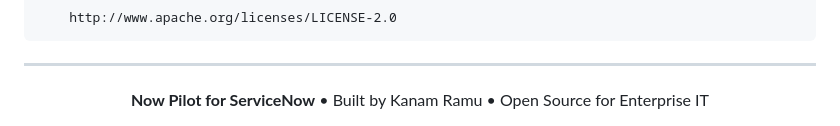
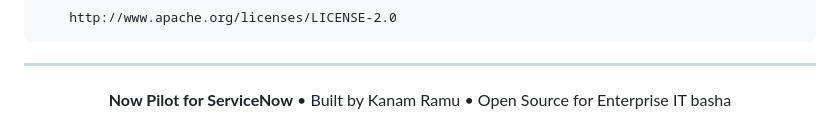
Before and after one commit to VMahamadhBasha/NowPilot, a Markdown page: README.md, the part around the change. Rendered like a GitHub page.

Commit message:
contribute
Added a new line with the text 'basha' to the README.

```diff
--- a/README.md
+++ b/README.md
@@ -390,4 +390,5 @@ You may obtain a copy of the License at
 
 <div align="center">
   <b>Now Pilot for ServiceNow</b> &bull; Built by Kanam Ramu &bull; Open Source for Enterprise IT
+  basha
 </div>
```
